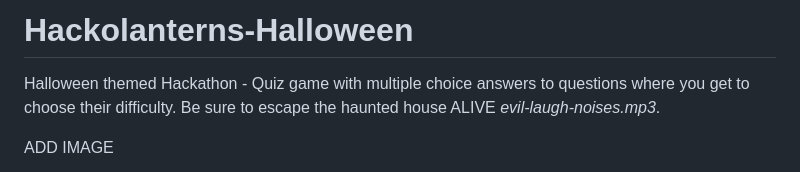
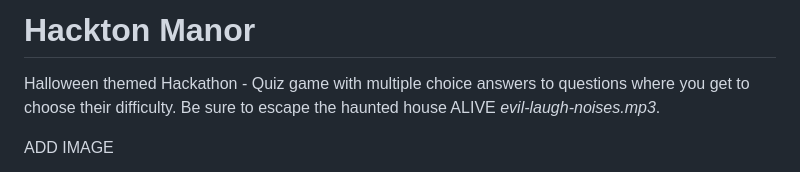
Before and after one commit to Renaldas0/Hackolanterns-Halloween-Game, a Markdown page: README.md, the part around the change. Drawn GitHub-style.

Commit message:
Update game title in Readme

```diff
--- a/README.md
+++ b/README.md
@@ -1,4 +1,4 @@
-# Hackolanterns-Halloween
+# Hackton Manor
 Halloween themed Hackathon - Quiz game with multiple choice answers to questions where you get to choose their
 difficulty. Be sure to escape the haunted house ALIVE *evil-laugh-noises.mp3*.
 
```
